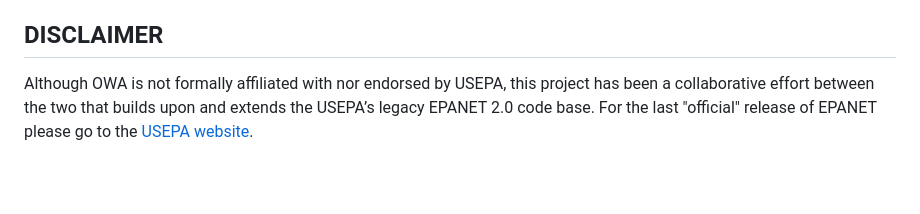
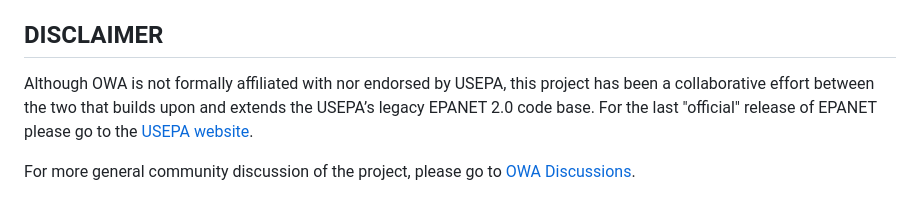
Before and after one commit to OpenWaterAnalytics/EPANET, a Markdown page: README.md, the part around the change. Drawn GitHub-style; blank space fills up the shorter version.

Commit message:
Update README.md
Link to OWA Discussions added, link to EPA-EPANET web page corrected.

```diff
--- a/README.md
+++ b/README.md
@@ -32,4 +32,6 @@ Everyone is welcome to participate in this project. Whether you are helping othe
 The **Open Water Analytics** (OWA) Community is an international group of EPANET developers and users, whose objective is to provide group interaction and coordinated development of the EPANET codebase, to ensure that important new user interface and algorithmic features are identified and that these features progress efficiently from prototype code to production implementations. OWA is actively maintaining OWA-EPANET, a community-supported branch of USEPA EPANET, since May 2014. The full list of individuals contributing to this project can be found [here](https://github.com/OpenWaterAnalytics/EPANET/blob/dev/AUTHORS).
 
 ## DISCLAIMER
-Although OWA is not formally affiliated with nor endorsed by USEPA, this project has been a collaborative effort between the two that builds upon and extends the USEPA’s legacy EPANET 2.0 code base. For the last "official" release of EPANET please go to the [USEPA website](http://www2.epa.gov/water-research/epanet).
+Although OWA is not formally affiliated with nor endorsed by USEPA, this project has been a collaborative effort between the two that builds upon and extends the USEPA’s legacy EPANET 2.0 code base. For the last "official" release of EPANET please go to the [USEPA website](https://www.epa.gov/water-research/epanet).
+
+For more general community discussion of the project, please go to [OWA Discussions](https://github.com/orgs/OpenWaterAnalytics/discussions).
```
